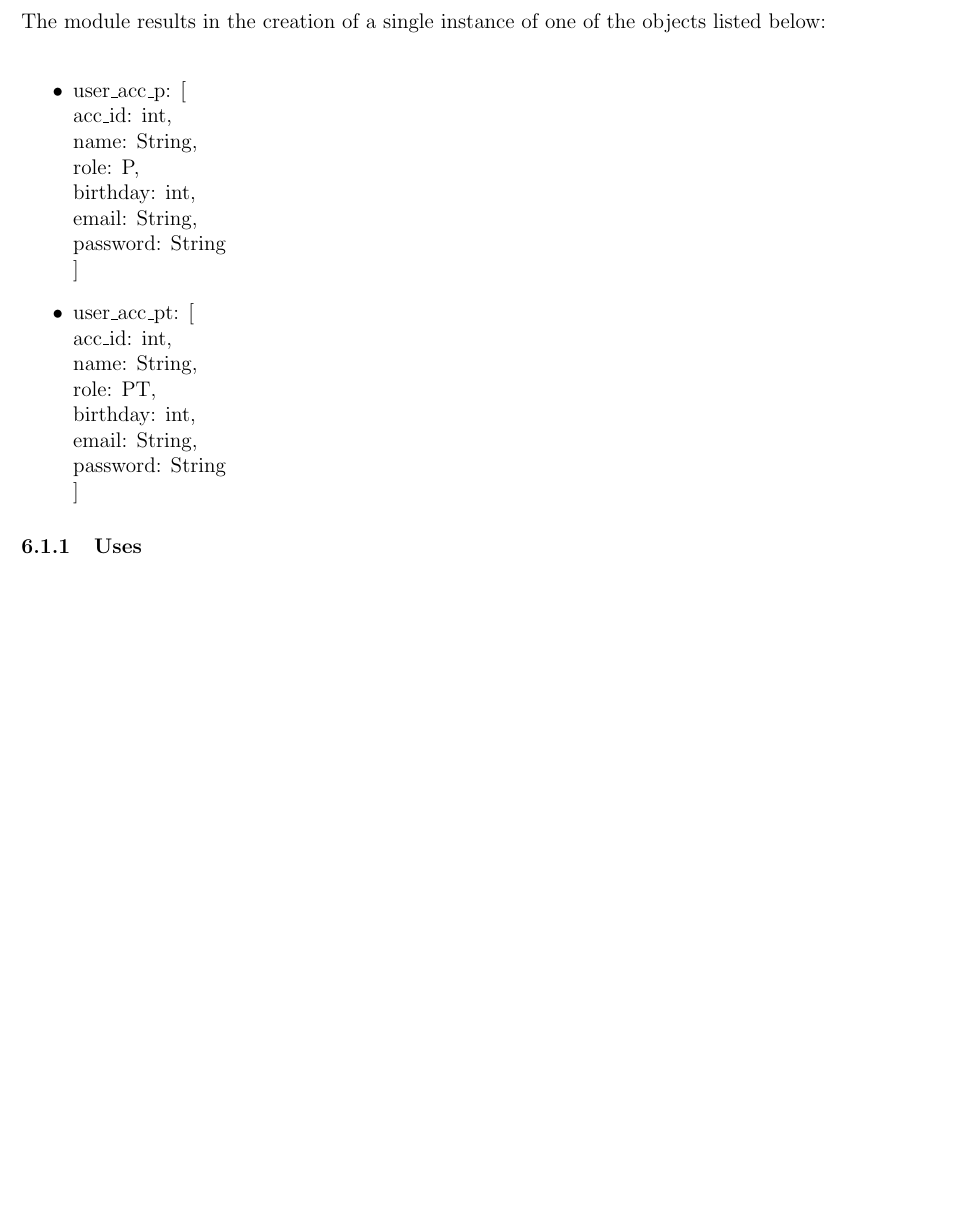
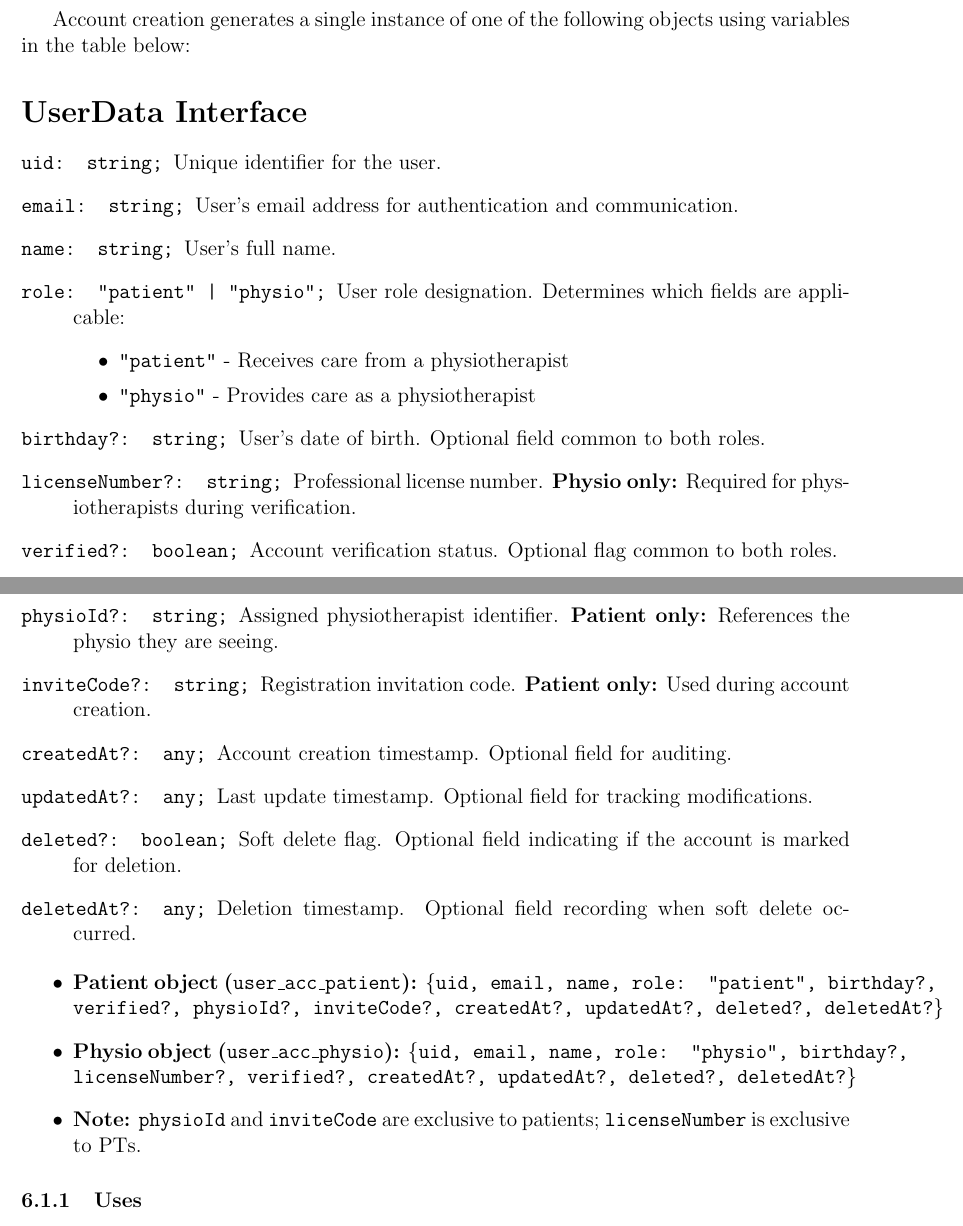
Before and after one commit to M9Huynh/technically-functional, a LaTeX document (docs/Design/SoftDetailedDes/MIS.tex): part of page 8 of 42 before the commit and two parts of pages 8 and 9 of 43 after it, the two joined at a grey line, cut so that both start at the same text, the shorter picture padded with empty space. Compiled offline with pdfLaTeX.

Commit message:
adding vars tables for each class in acc creation

```diff
--- a/docs/Design/SoftDetailedDes/MIS.tex
+++ b/docs/Design/SoftDetailedDes/MIS.tex
@@ -13,6 +13,7 @@
 \usepackage{xfrac}
 \usepackage{tabularx}
 \usepackage{float}
+\usepackage{enumitem}
 
 \usepackage{booktabs}
 \usepackage{multirow}
@@ -191,2 +199 @@ comprehensive, multi-functional nature.
 \end{enumerate}
-The module results in the creation of a single instance of one of the objects listed below:\\
@@ -193,6 +222,59 @@ The module results in the creation of a single instance of one of the objects li
+Account creation generates a single instance of one of the following objects using variables in the table below:
+\section*{UserData Interface}
+
+\begin{description}
+\item[\texttt{uid: string;}]
+    Unique identifier for the user.
+
+\item[\texttt{email: string;}]
+    User's email address for authentication and communication.
+
+\item[\texttt{name: string;}]
+    User's full name.
+
+\item[\texttt{role: "patient" | "physio";}]
+    User role designation. Determines which fields are applicable:
+    \begin{itemize}
+        \item \texttt{"patient"} - Receives care from a physiotherapist
+        \item \texttt{"physio"} - Provides care as a physiotherapist
+    \end{itemize}
+
+\item[\texttt{birthday?: string;}]
+    User's date of birth. Optional field common to both roles.
+
+\item[\texttt{licenseNumber?: string;}]
+    Professional license number. \textbf{Physio only:} Required for physiotherapists during verification.
+
+\item[\texttt{verified?: boolean;}]
+    Account verification status. Optional flag common to both roles.
+
+\item[\texttt{physioId?: string;}]
+    Assigned physiotherapist identifier. \textbf{Patient only:} References the physio they are seeing.
+
+\item[\texttt{inviteCode?: string;}]
+    Registration invitation code. \textbf{Patient only:} Used during account creation.
+
+\item[\texttt{createdAt?: any;}]
+    Account creation timestamp. Optional field for auditing.
+
+\item[\texttt{updatedAt?: any;}]
+    Last update timestamp. Optional field for tracking modifications.
+
+\item[\texttt{deleted?: boolean;}]
+    Soft delete flag. Optional field indicating if the account is marked for deletion.
+
+\item[\texttt{deletedAt?: any;}]
+    Deletion timestamp. Optional field recording when soft delete occurred.
+\end{description}
+
 \begin{itemize}
-  \item user\_acc\_p: [\\acc\_id: int,\\ name: String,\\ role: P,\\ birthday: int,\\ email: String,\\ password: String\\]
-  \item user\_acc\_pt: [\\acc\_id: int,\\ name: String,\\ role: PT,\\ birthday: int,\\ email: String,\\ password: String\\]
+    \item \textbf{Patient object (\texttt{user\_acc\_patient}):}
+        \texttt{\{uid, email, name, role: "patient", birthday?, verified?, physioId?, inviteCode?, createdAt?, updatedAt?, deleted?, deletedAt?\}}
+
+    \item \textbf{Physio object (\texttt{user\_acc\_physio}):}
+        \texttt{\{uid, email, name, role: "physio", birthday?, licenseNumber?, verified?, createdAt?, updatedAt?, deleted?, deletedAt?\}}
+
+    \item \textbf{Note:} \texttt{physioId} and \texttt{inviteCode} are exclusive to patients; \texttt{licenseNumber} is exclusive to PTs.
 \end{itemize}
 
 \subsubsection{Uses}
```
Also changed, not shown: docs/Design/SoftDetailedDes/MIS.pdf, docs/Design/SoftDetailedDes/MIS.tex (35 more changed lines).
